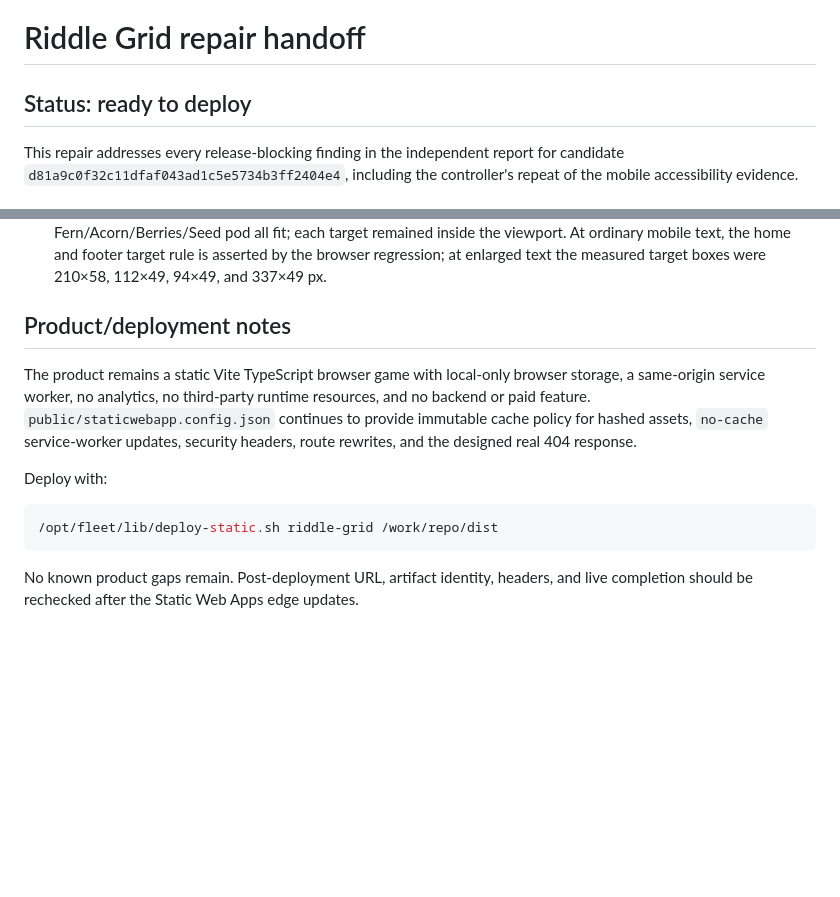
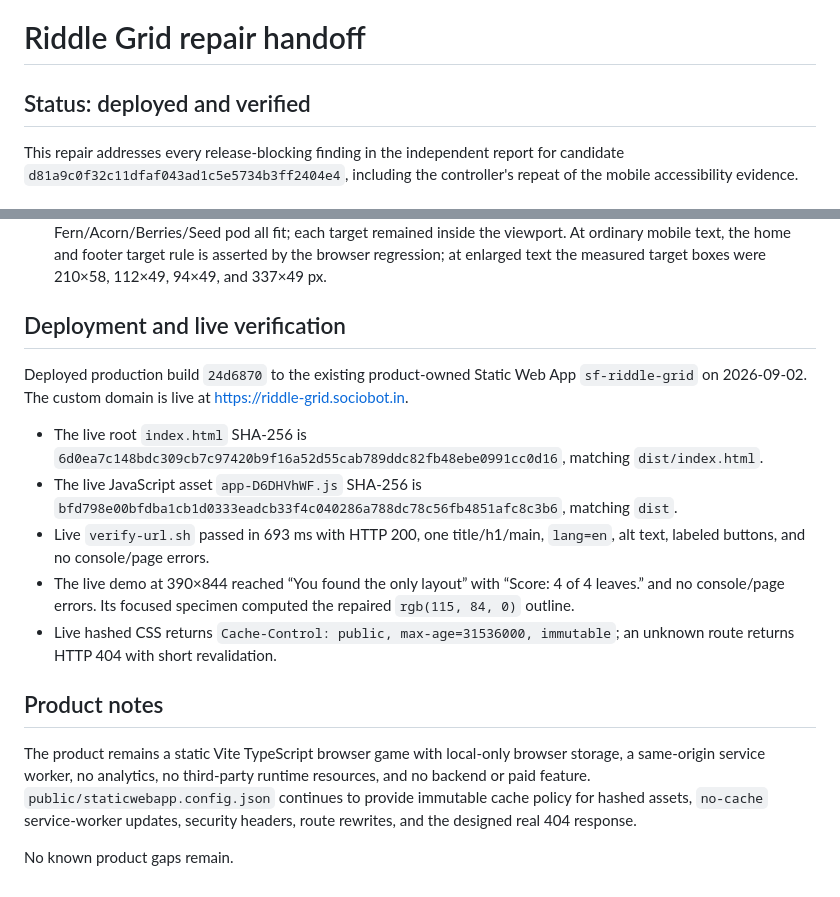
Before and after one commit to B-Divyesh/sf-riddle-grid, a Markdown page: .factory/handoff.md, 2 parts joined by grey strips. Rendered like a GitHub page; blank space fills up the shorter version.

Commit message:
docs: record deployed repair evidence

````diff
--- a/.factory/handoff.md
+++ b/.factory/handoff.md
@@ -1,6 +1,6 @@
 # Riddle Grid repair handoff
 
-## Status: ready to deploy
+## Status: deployed and verified
 
 This repair addresses every release-blocking finding in the independent report for candidate `d81a9c0f32c11dfaf043ad1c5e5734b3ff2404e4`, including the controller's repeat of the mobile accessibility evidence.
 
@@ -31,14 +31,18 @@ Results:
 - `/opt/fleet/lib/verify-url.sh` against the production preview passed: HTTP 200, title, `lang=en`, one h1/main, image alt text, labeled buttons, no console/page errors; measured load was 569 ms.
 - Direct preview check at 390×844 with `html { font-size: 200% }`: document and main had no overflow; Fern/Acorn/Berries/Seed pod all fit; each target remained inside the viewport. At ordinary mobile text, the home and footer target rule is asserted by the browser regression; at enlarged text the measured target boxes were 210×58, 112×49, 94×49, and 337×49 px.
 
-## Product/deployment notes
+## Deployment and live verification
+
+Deployed production build `24d6870` to the existing product-owned Static Web App `sf-riddle-grid` on 2026-09-02. The custom domain is live at <https://riddle-grid.sociobot.in>.
+
+- The live root `index.html` SHA-256 is `6d0ea7c148bdc309cb7c97420b9f16a52d55cab789ddc82fb48ebe0991cc0d16`, matching `dist/index.html`.
+- The live JavaScript asset `app-D6DHVhWF.js` SHA-256 is `bfd798e00bfdba1cb1d0333eadcb33f4c040286a788dc78c56fb4851afc8c3b6`, matching `dist`.
+- Live `verify-url.sh` passed in 693 ms with HTTP 200, one title/h1/main, `lang=en`, alt text, labeled buttons, and no console/page errors.
+- The live demo at 390×844 reached “You found the only layout” with “Score: 4 of 4 leaves.” and no console/page errors. Its focused specimen computed the repaired `rgb(115, 84, 0)` outline.
+- Live hashed CSS returns `Cache-Control: public, max-age=31536000, immutable`; an unknown route returns HTTP 404 with short revalidation.
+
+## Product notes
 
 The product remains a static Vite TypeScript browser game with local-only browser storage, a same-origin service worker, no analytics, no third-party runtime resources, and no backend or paid feature. `public/staticwebapp.config.json` continues to provide immutable cache policy for hashed assets, `no-cache` service-worker updates, security headers, route rewrites, and the designed real 404 response.
 
-Deploy with:
-
-```sh
-/opt/fleet/lib/deploy-static.sh riddle-grid /work/repo/dist
-```
-
-No known product gaps remain. Post-deployment URL, artifact identity, headers, and live completion should be rechecked after the Static Web Apps edge updates.
+No known product gaps remain.
````
